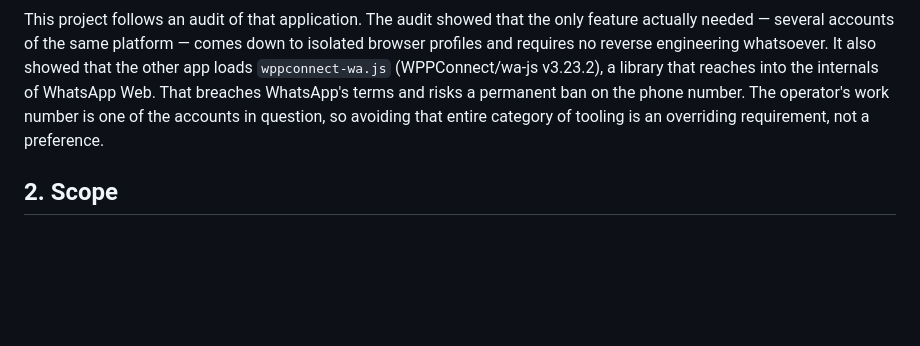
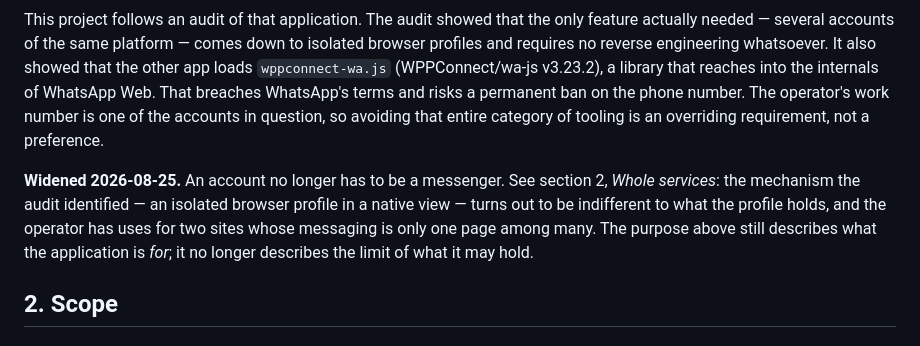
Before and after one commit to mkencki/msg-hub, a Markdown page: docs/design.md, the part around one of its changes. GitHub-like rendering; blank space fills up the shorter version.

```diff
--- a/docs/design.md
+++ b/docs/design.md
@@ -19,6 +19,13 @@ internals of WhatsApp Web. That breaches WhatsApp's terms and risks a permanent
 phone number. The operator's work number is one of the accounts in question, so avoiding
 that entire category of tooling is an overriding requirement, not a preference.
 
+**Widened 2026-08-25.** An account no longer has to be a messenger. See section 2,
+*Whole services*: the mechanism the audit identified — an isolated browser profile in a
+native view — turns out to be indifferent to what the profile holds, and the operator has
+uses for two sites whose messaging is only one page among many. The purpose above still
+describes what the application is *for*; it no longer describes the limit of what it may
+hold.
+
 ## 2. Scope
 
 ### In scope
```
Also changed, not shown: other parts of docs/design.md (+55 -3 lines).
